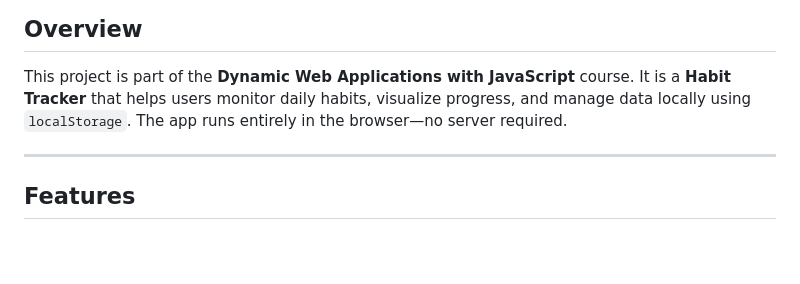
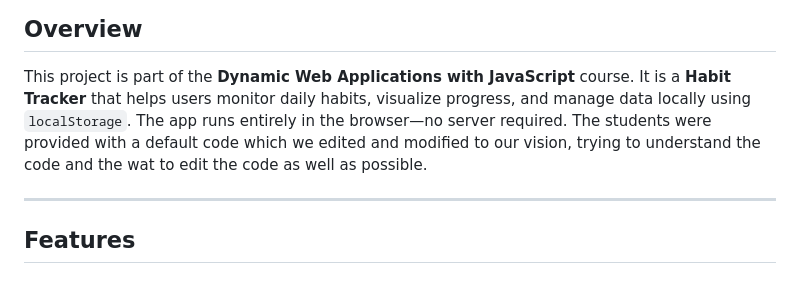
Before and after one commit to stefanbeatovic/habit-tracker, a Markdown page: README.md, the part around the change. Rendered like a GitHub page; blank space fills up the shorter version.

Commit message:
12th commit

```diff
--- a/README.md
+++ b/README.md
@@ -3,7 +3,8 @@
 ## Overview
 
 This project is part of the **Dynamic Web Applications with JavaScript** course. It is a **Habit Tracker** that helps users monitor daily habits, visualize progress,
-and manage data locally using `localStorage`. The app runs entirely in the browser—no server required.
+and manage data locally using `localStorage`. The app runs entirely in the browser—no server required. The students were provided with a default code which we edited
+and modified to our vision, trying to understand the code and the wat to edit the code as well as possible.
 
 ---
 
```
